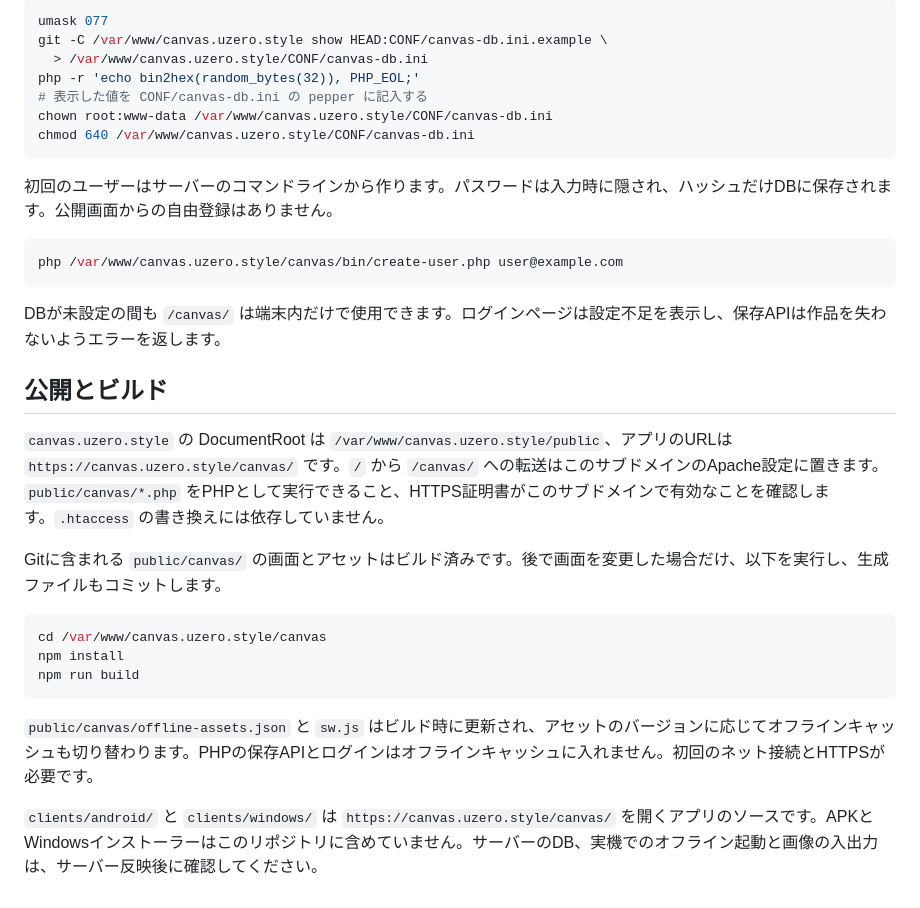
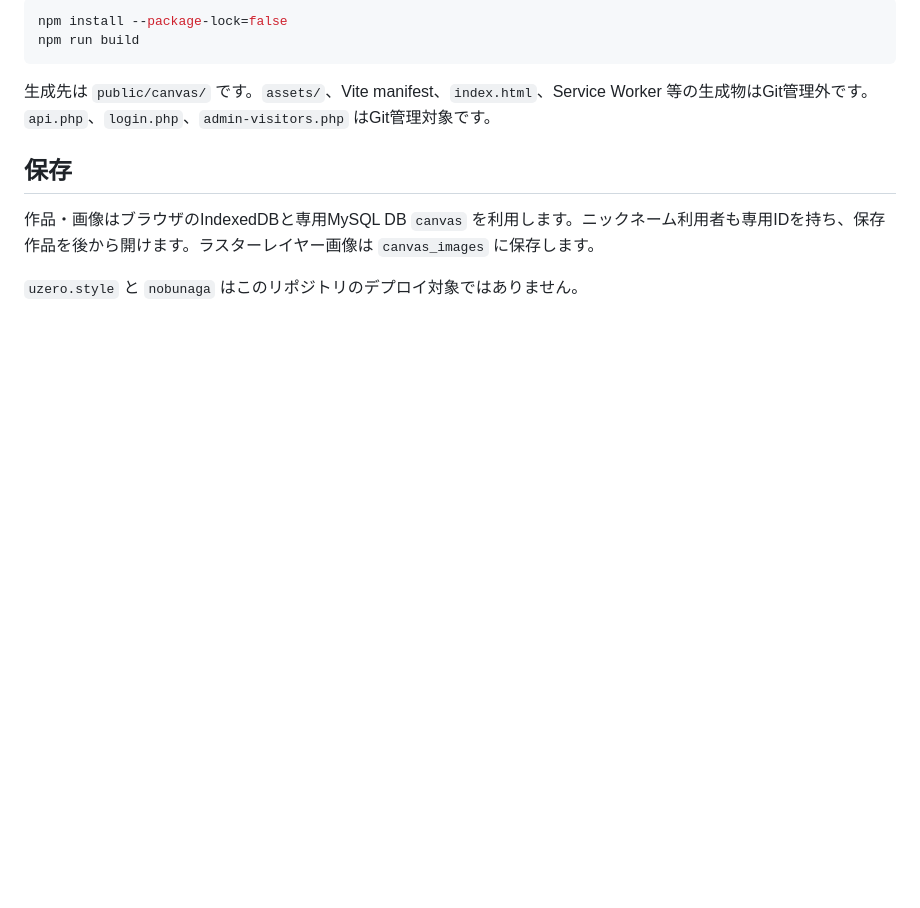
Before and after one commit to Taiju-h/canvas, a Markdown page: README.md, the part around one of its changes. Rendered like a GitHub page; blank space fills up the shorter version.

Commit message:
Document standalone Canvas repository layout and deployment

````diff
--- a/README.md
+++ b/README.md
@@ -44,34 +54,13 @@ mysql -u root -p canvas < /var/www/canvas.uzero.style/canvas/sql/schema.mysql.sq
 
 ```bash
-umask 077
-git -C /var/www/canvas.uzero.style show HEAD:CONF/canvas-db.ini.example \
-  > /var/www/canvas.uzero.style/CONF/canvas-db.ini
-php -r 'echo bin2hex(random_bytes(32)), PHP_EOL;'
-# 表示した値を CONF/canvas-db.ini の pepper に記入する
-chown root:www-data /var/www/canvas.uzero.style/CONF/canvas-db.ini
-chmod 640 /var/www/canvas.uzero.style/CONF/canvas-db.ini
-```
-
-初回のユーザーはサーバーのコマンドラインから作ります。パスワードは入力時に隠され、ハッシュだけDBに保存されます。公開画面からの自由登録はありません。
-
-```bash
-php /var/www/canvas.uzero.style/canvas/bin/create-user.php user@example.com
-```
-
-DBが未設定の間も `/canvas/` は端末内だけで使用できます。ログインページは設定不足を表示し、保存APIは作品を失わないようエラーを返します。
-
-## 公開とビルド
-
-`canvas.uzero.style` の DocumentRoot は `/var/www/canvas.uzero.style/public`、アプリのURLは `https://canvas.uzero.style/canvas/` です。`/` から `/canvas/` への転送はこのサブドメインのApache設定に置きます。`public/canvas/*.php` をPHPとして実行できること、HTTPS証明書がこのサブドメインで有効なことを確認します。`.htaccess` の書き換えには依存していません。
-
-Gitに含まれる `public/canvas/` の画面とアセットはビルド済みです。後で画面を変更した場合だけ、以下を実行し、生成ファイルもコミットします。
-
-```bash
-cd /var/www/canvas.uzero.style/canvas
-npm install
+npm install --package-lock=false
 npm run build
 ```
 
-`public/canvas/offline-assets.json` と `sw.js` はビルド時に更新され、アセットのバージョンに応じてオフラインキャッシュも切り替わります。PHPの保存APIとログインはオフラインキャッシュに入れません。初回のネット接続とHTTPSが必要です。
+生成先は `public/canvas/` です。`assets/`、Vite manifest、`index.html`、Service Worker 等の生成物はGit管理外です。`api.php`、`login.php`、`admin-visitors.php` はGit管理対象です。
 
-`clients/android/` と `clients/windows/` は `https://canvas.uzero.style/canvas/` を開くアプリのソースです。APKとWindowsインストーラーはこのリポジトリに含めていません。サーバーのDB、実機でのオフライン起動と画像の入出力は、サーバー反映後に確認してください。
+## 保存
+
+作品・画像はブラウザのIndexedDBと専用MySQL DB `canvas` を利用します。ニックネーム利用者も専用IDを持ち、保存作品を後から開けます。ラスターレイヤー画像は `canvas_images` に保存します。
+
+`uzero.style` と `nobunaga` はこのリポジトリのデプロイ対象ではありません。
````
Also changed, not shown: other parts of README.md (+35 -25 lines).
